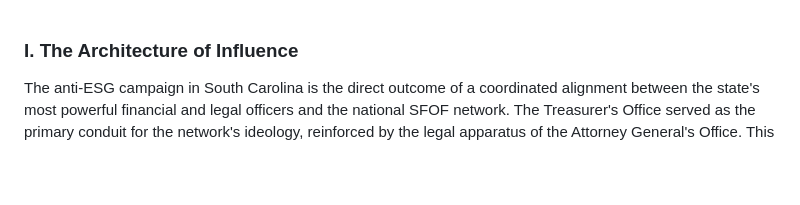
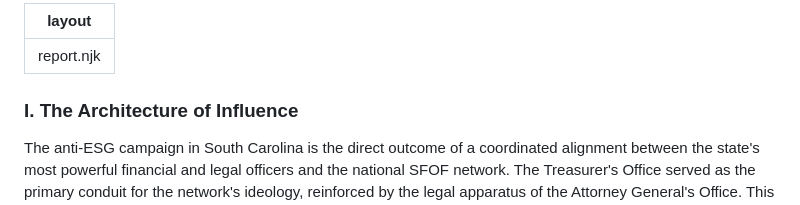
Before and after one commit to jp-dunlap/SFOFWatch, a Markdown page: reports/south-carolina.md, the part around the change. Drawn GitHub-style; blank space fills up the shorter version.

```diff
--- a/reports/south-carolina.md
+++ b/reports/south-carolina.md
@@ -1,3 +1,6 @@
+---
+layout: report.njk
+---
 ### I. The Architecture of Influence
 
 The anti-ESG campaign in South Carolina is the direct outcome of a coordinated alignment between the state's most powerful financial and legal officers and the national SFOF network. The Treasurer's Office served as the primary conduit for the network's ideology, reinforced by the legal apparatus of the Attorney General's Office. This unified front successfully implemented a pre-packaged agenda, moving from punitive administrative actions to the ultimate goal of the movement: the legislative redefinition of fiduciary duty itself.
```
